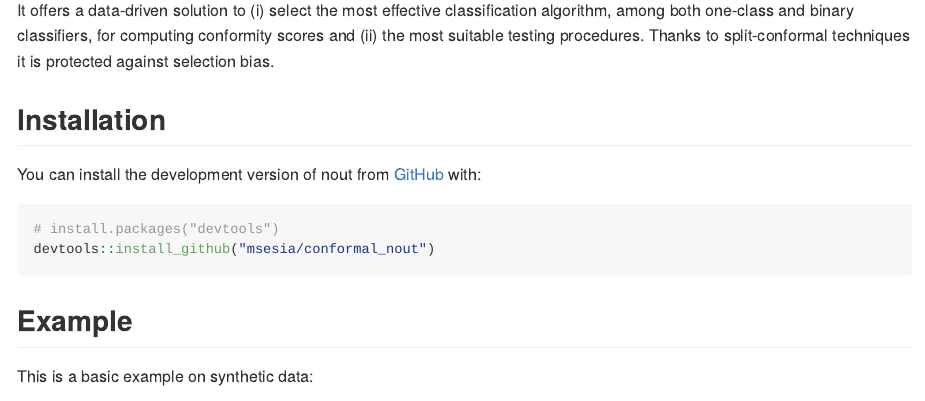
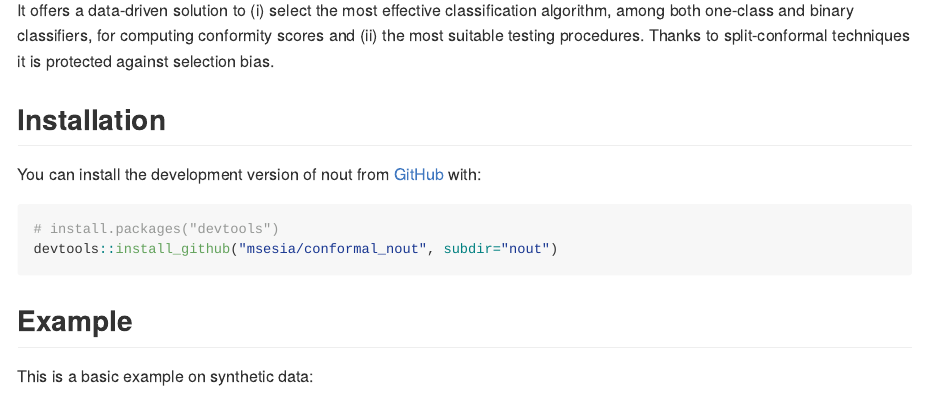
Before and after one commit to msesia/conformal_nout, an R Markdown document (nout/README.Rmd): the page in a window 1100 px wide, from 200 px down. Rendered offline with R 4.5, knitr and Pandoc, with nearby package versions; some code elsewhere in the file could not run offline; long lines of code are wrapped.

Commit message:
update README file

````diff
--- a/nout/README.Rmd
+++ b/nout/README.Rmd
@@ -29,7 +29,7 @@ You can install the development version of nout from [GitHub](https://github.com
 
 ``` r
 # install.packages("devtools")
-devtools::install_github("msesia/conformal_nout")
+devtools::install_github("msesia/conformal_nout", subdir="nout")
 ```
 
 ## Example
````
